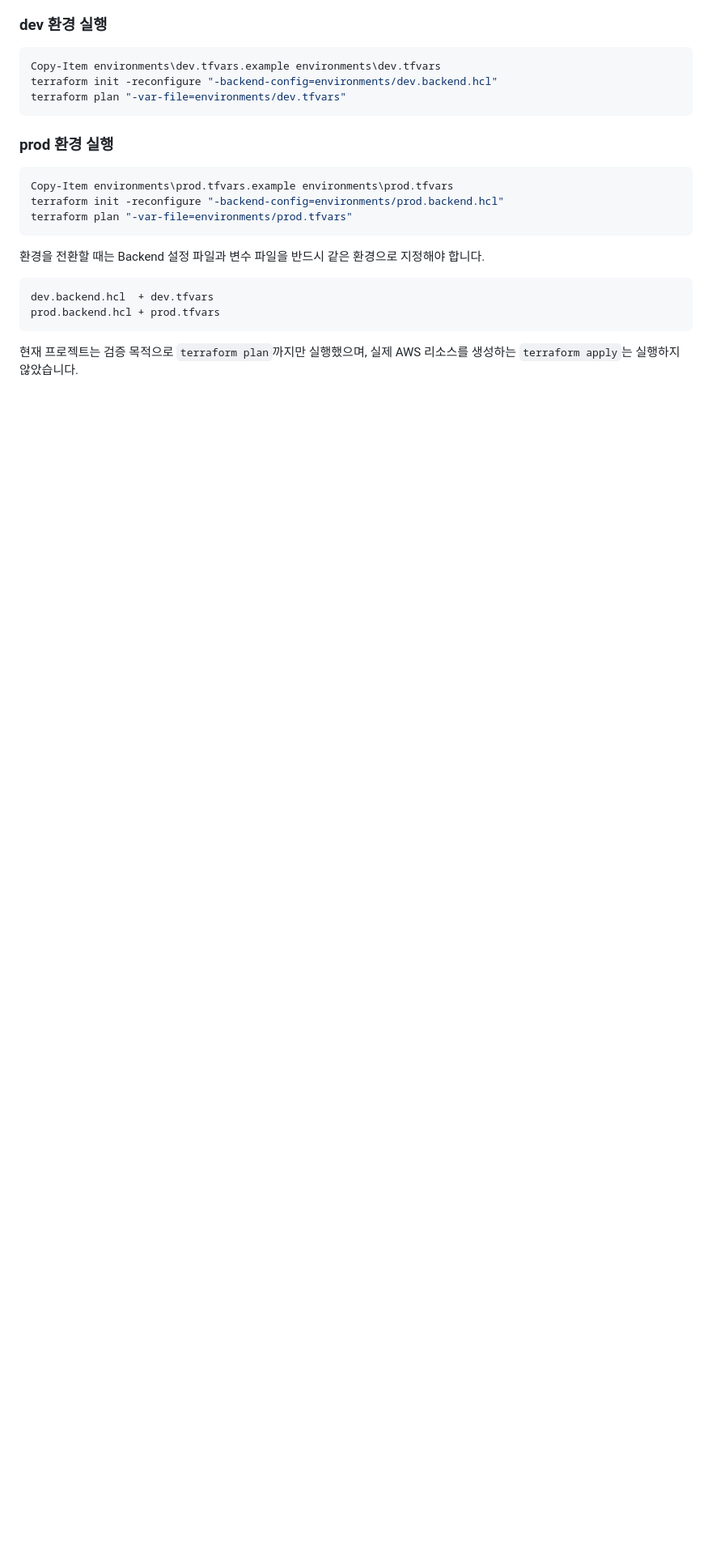
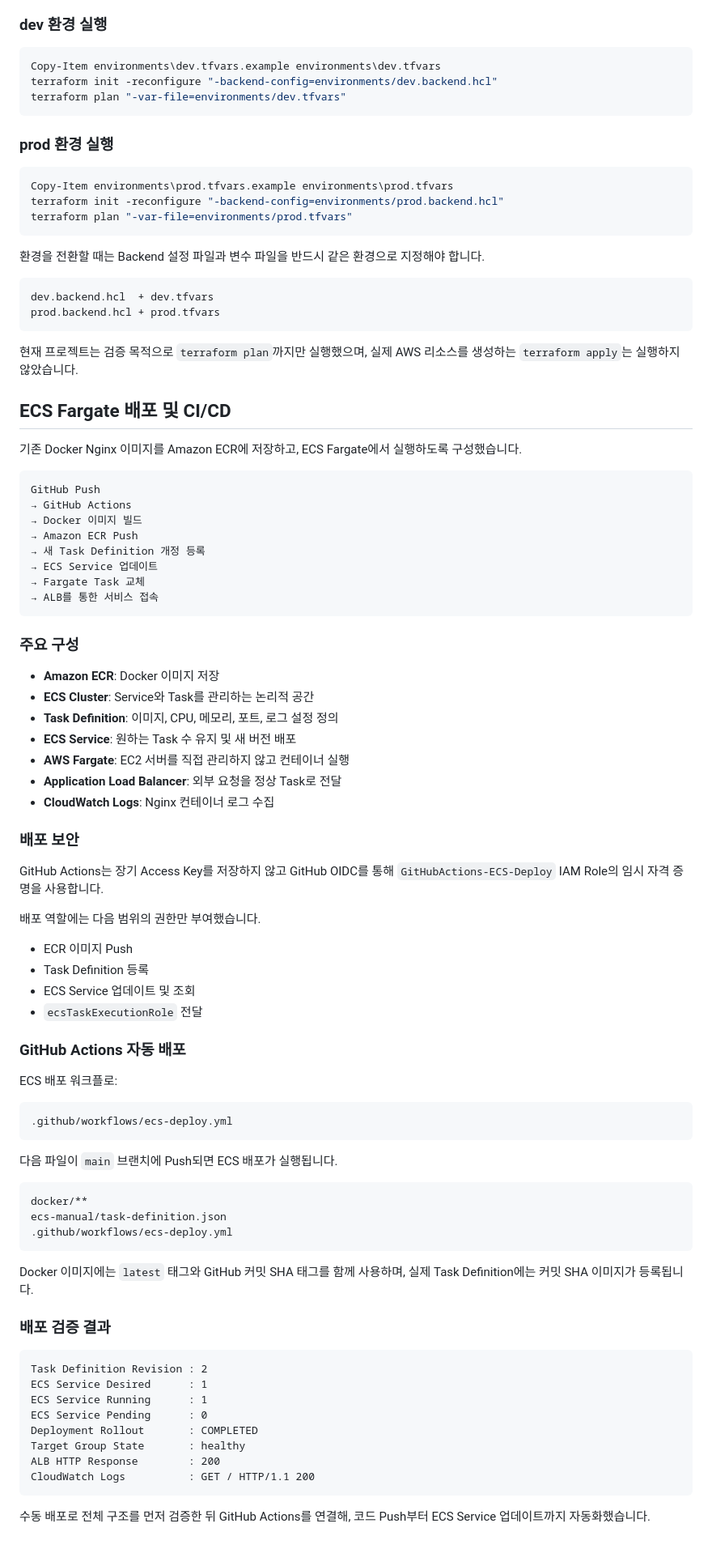
Before and after one commit to dongmini0925-svg/terraform-aws-docker-nginx-rebuild, a Markdown page: README.md, the part around the change. Shown at 81% size. Drawn GitHub-style; blank space fills up the shorter version.

Commit message:
docs: document ECS Fargate deployment and CI/CD

````diff
--- a/README.md
+++ b/README.md
@@ -450,3 +450,72 @@ prod.backend.hcl + prod.tfvars
 ```
 
 현재 프로젝트는 검증 목적으로 `terraform plan`까지만 실행했으며, 실제 AWS 리소스를 생성하는 `terraform apply`는 실행하지 않았습니다.
+
+## ECS Fargate 배포 및 CI/CD
+
+기존 Docker Nginx 이미지를 Amazon ECR에 저장하고, ECS Fargate에서 실행하도록 구성했습니다.
+
+```text
+GitHub Push
+→ GitHub Actions
+→ Docker 이미지 빌드
+→ Amazon ECR Push
+→ 새 Task Definition 개정 등록
+→ ECS Service 업데이트
+→ Fargate Task 교체
+→ ALB를 통한 서비스 접속
+```
+
+### 주요 구성
+
+- **Amazon ECR**: Docker 이미지 저장
+- **ECS Cluster**: Service와 Task를 관리하는 논리적 공간
+- **Task Definition**: 이미지, CPU, 메모리, 포트, 로그 설정 정의
+- **ECS Service**: 원하는 Task 수 유지 및 새 버전 배포
+- **AWS Fargate**: EC2 서버를 직접 관리하지 않고 컨테이너 실행
+- **Application Load Balancer**: 외부 요청을 정상 Task로 전달
+- **CloudWatch Logs**: Nginx 컨테이너 로그 수집
+
+### 배포 보안
+
+GitHub Actions는 장기 Access Key를 저장하지 않고 GitHub OIDC를 통해 `GitHubActions-ECS-Deploy` IAM Role의 임시 자격 증명을 사용합니다.
+
+배포 역할에는 다음 범위의 권한만 부여했습니다.
+
+- ECR 이미지 Push
+- Task Definition 등록
+- ECS Service 업데이트 및 조회
+- `ecsTaskExecutionRole` 전달
+
+### GitHub Actions 자동 배포
+
+ECS 배포 워크플로:
+
+```text
+.github/workflows/ecs-deploy.yml
+```
+
+다음 파일이 `main` 브랜치에 Push되면 ECS 배포가 실행됩니다.
+
+```text
+docker/**
+ecs-manual/task-definition.json
+.github/workflows/ecs-deploy.yml
+```
+
+Docker 이미지에는 `latest` 태그와 GitHub 커밋 SHA 태그를 함께 사용하며, 실제 Task Definition에는 커밋 SHA 이미지가 등록됩니다.
+
+### 배포 검증 결과
+
+```text
+Task Definition Revision : 2
+ECS Service Desired      : 1
+ECS Service Running      : 1
+ECS Service Pending      : 0
+Deployment Rollout       : COMPLETED
+Target Group State       : healthy
+ALB HTTP Response        : 200
+CloudWatch Logs          : GET / HTTP/1.1 200
+```
+
+수동 배포로 전체 구조를 먼저 검증한 뒤 GitHub Actions를 연결해, 코드 Push부터 ECS Service 업데이트까지 자동화했습니다.
````
